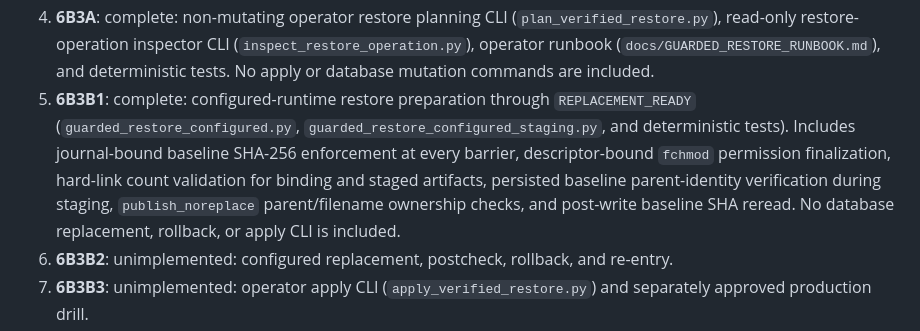
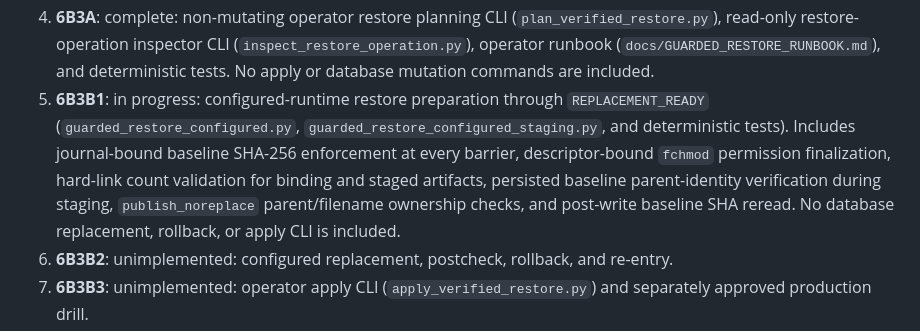
Before and after one commit to alonibh/GarminCoach, a Markdown page: docs/GUARDED_RESTORE_CONTRACT.md, the part around the change. GitHub-like rendering.

Commit message:
docs: reopen guarded restore phase 6B3B1 verification

```diff
--- a/docs/GUARDED_RESTORE_CONTRACT.md
+++ b/docs/GUARDED_RESTORE_CONTRACT.md
@@ -267,7 +267,7 @@ Implementation requires separate approvals:
    on temporary synthetic fixtures only. Configured application databases remain
    excluded and untargetable.
 4. **6B3A**: complete: non-mutating operator restore planning CLI (`plan_verified_restore.py`), read-only restore-operation inspector CLI (`inspect_restore_operation.py`), operator runbook (`docs/GUARDED_RESTORE_RUNBOOK.md`), and deterministic tests. No apply or database mutation commands are included.
-5. **6B3B1**: complete: configured-runtime restore preparation through `REPLACEMENT_READY` (`guarded_restore_configured.py`, `guarded_restore_configured_staging.py`, and deterministic tests). Includes journal-bound baseline SHA-256 enforcement at every barrier, descriptor-bound `fchmod` permission finalization, hard-link count validation for binding and staged artifacts, persisted baseline parent-identity verification during staging, `publish_noreplace` parent/filename ownership checks, and post-write baseline SHA reread. No database replacement, rollback, or apply CLI is included.
+5. **6B3B1**: in progress: configured-runtime restore preparation through `REPLACEMENT_READY` (`guarded_restore_configured.py`, `guarded_restore_configured_staging.py`, and deterministic tests). Includes journal-bound baseline SHA-256 enforcement at every barrier, descriptor-bound `fchmod` permission finalization, hard-link count validation for binding and staged artifacts, persisted baseline parent-identity verification during staging, `publish_noreplace` parent/filename ownership checks, and post-write baseline SHA reread. No database replacement, rollback, or apply CLI is included.
 6. **6B3B2**: unimplemented: configured replacement, postcheck, rollback, and re-entry.
 7. **6B3B3**: unimplemented: operator apply CLI (`apply_verified_restore.py`) and separately approved production drill.
 8. A production restore drill requires a separate explicit review.
```
